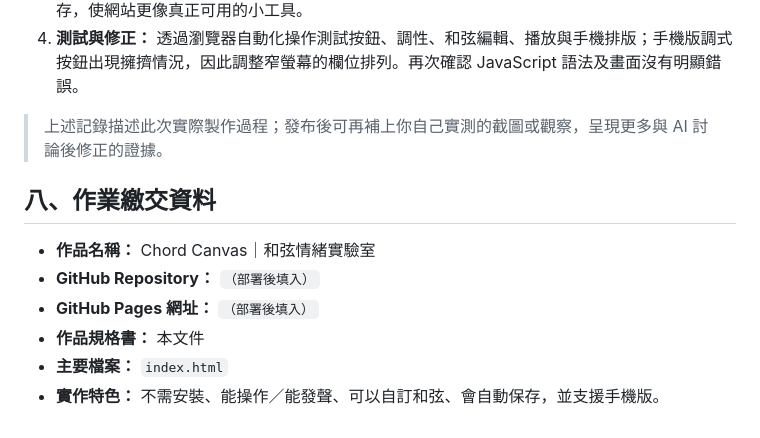
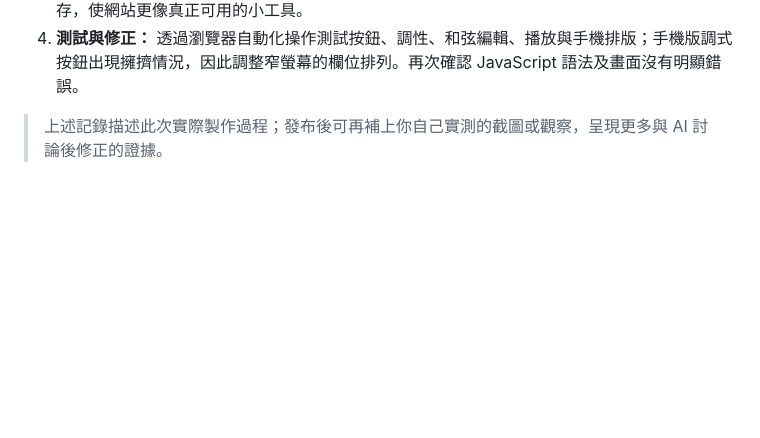
Before and after one commit to yunnn1215/harmonylab, a Markdown page: README.md, the part around the change. Rendered like a GitHub page; blank space fills up the shorter version.

```diff
--- a/README.md
+++ b/README.md
@@ -86,13 +86,3 @@
 4. **測試與修正：** 透過瀏覽器自動化操作測試按鈕、調性、和弦編輯、播放與手機排版；手機版調式按鈕出現擁擠情況，因此調整窄螢幕的欄位排列。再次確認 JavaScript 語法及畫面沒有明顯錯誤。
 
 > 上述記錄描述此次實際製作過程；發布後可再補上你自己實測的截圖或觀察，呈現更多與 AI 討論後修正的證據。
-
-
-## 八、作業繳交資料
-
-- **作品名稱：** Chord Canvas｜和弦情緒實驗室
-- **GitHub Repository：** `（部署後填入）`
-- **GitHub Pages 網址：** `（部署後填入）`
-- **作品規格書：** 本文件
-- **主要檔案：** `index.html`
-- **實作特色：** 不需安裝、能操作／能發聲、可以自訂和弦、會自動保存，並支援手機版。
```
